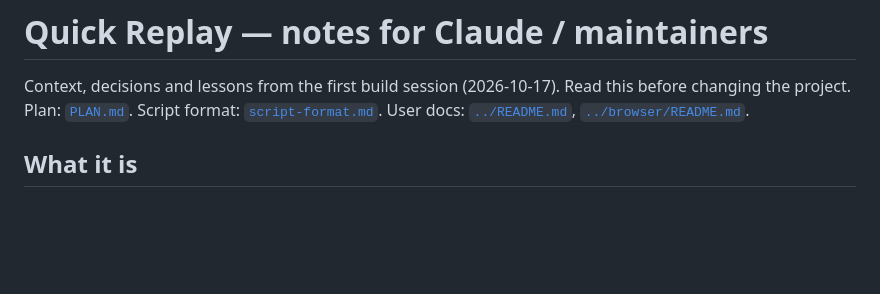
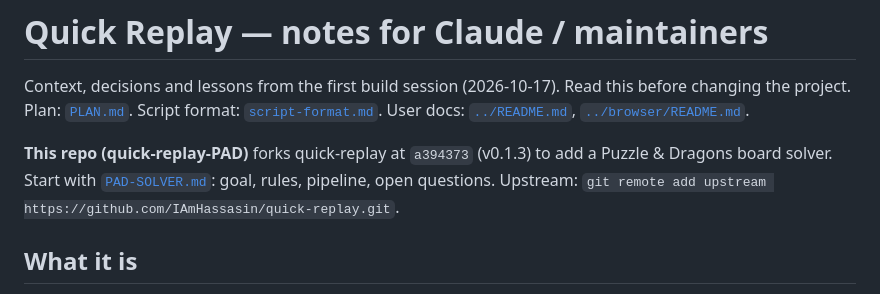
Before and after one commit to IAmHassasin/quick-replay-PAD, a Markdown page: docs/CLAUDE.md, the part around the change. Drawn GitHub-style; blank space fills up the shorter version.

```diff
--- a/docs/CLAUDE.md
+++ b/docs/CLAUDE.md
@@ -3,6 +3,10 @@
 Context, decisions and lessons from the first build session (2026-10-17). Read this before
 changing the project. Plan: [`PLAN.md`](PLAN.md). Script format: [`script-format.md`](script-format.md).
 User docs: [`../README.md`](../README.md), [`../browser/README.md`](../browser/README.md).
+
+**This repo (quick-replay-PAD)** forks quick-replay at `a394373` (v0.1.3) to add a Puzzle & Dragons
+board solver. Start with [`PAD-SOLVER.md`](PAD-SOLVER.md): goal, rules, pipeline, open questions.
+Upstream: `git remote add upstream https://github.com/IAmHassasin/quick-replay.git`.
 
 ## What it is
 
```
Also changed, not shown: README.md (+4 -0 lines), docs/PAD-SOLVER.md (added, +159 -0 lines).
